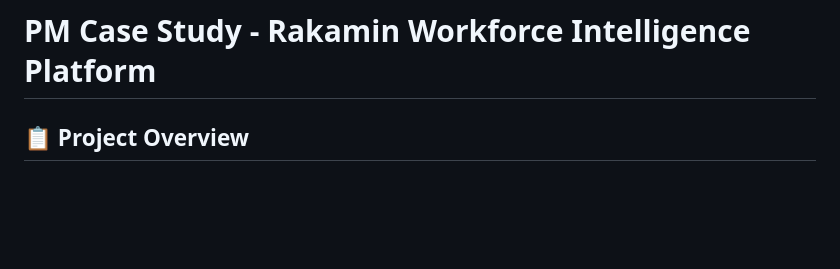
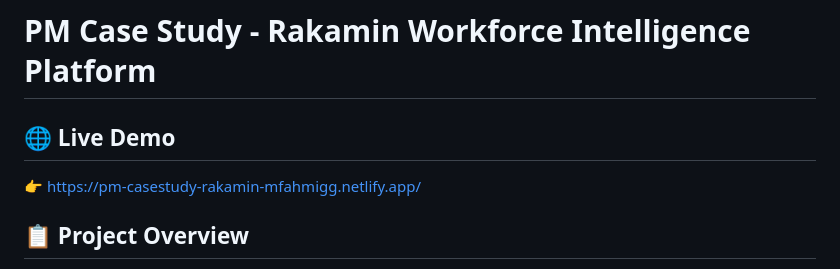
Before and after one commit to FahmiGegeee/pm-casestudy-rakamin-workforce-intelligence, a Markdown page: README.md, the part around the change. GitHub-like rendering; blank space fills up the shorter version.

```diff
--- a/README.md
+++ b/README.md
@@ -1,4 +1,7 @@
 # PM Case Study - Rakamin Workforce Intelligence Platform
+
+## 🌐 Live Demo
+👉 https://pm-casestudy-rakamin-mfahmigg.netlify.app/
 
 ## 📋 Project Overview
 
```
